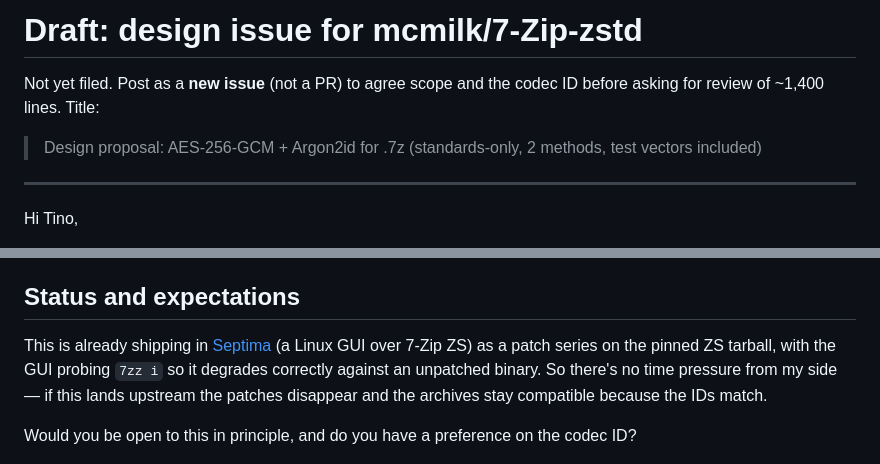
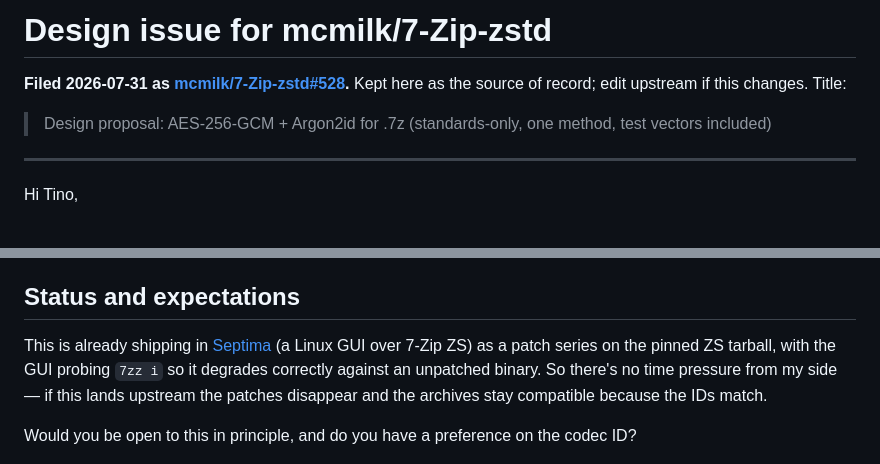
Before and after one commit to superuser-miguel/septima, a Markdown page: build-aux/patches/UPSTREAM-ISSUE-DRAFT.md, 2 parts joined by grey strips. GitHub-like rendering.

Commit message:
docs: file the upstream design issue (mcmilk/7-Zip-zstd#528)
Filed 2026-07-31. Also corrects the title's "2 methods" to "one
method" — the proposal is a single method (AES256GCM) built from two
primitives, as the body says.

Co-Authored-By: Claude Fable 5 <noreply@anthropic.com>

```diff
--- a/build-aux/patches/UPSTREAM-ISSUE-DRAFT.md
+++ b/build-aux/patches/UPSTREAM-ISSUE-DRAFT.md
@@ -1,9 +1,9 @@
-# Draft: design issue for mcmilk/7-Zip-zstd
+# Design issue for mcmilk/7-Zip-zstd
 
-Not yet filed. Post as a **new issue** (not a PR) to agree scope and the
-codec ID before asking for review of ~1,400 lines. Title:
+**Filed 2026-07-31 as [mcmilk/7-Zip-zstd#528](https://github.com/mcmilk/7-Zip-zstd/issues/528).**
+Kept here as the source of record; edit upstream if this changes. Title:
 
-> Design proposal: AES-256-GCM + Argon2id for .7z (standards-only, 2 methods, test vectors included)
+> Design proposal: AES-256-GCM + Argon2id for .7z (standards-only, one method, test vectors included)
 
 ---
 
@@ -113,8 +113,8 @@ against 26.02), no crash.
 
 ## Status and expectations
 
-This is already shipping in [Septima](https://github.com/superuser-miguel) (a
-Linux GUI over 7-Zip ZS) as a patch series on the pinned ZS tarball, with the
+This is already shipping in [Septima](https://github.com/superuser-miguel/septima)
+(a Linux GUI over 7-Zip ZS) as a patch series on the pinned ZS tarball, with the
 GUI probing `7zz i` so it degrades correctly against an unpatched binary. So
 there's no time pressure from my side — if this lands upstream the patches
 disappear and the archives stay compatible because the IDs match.
```
